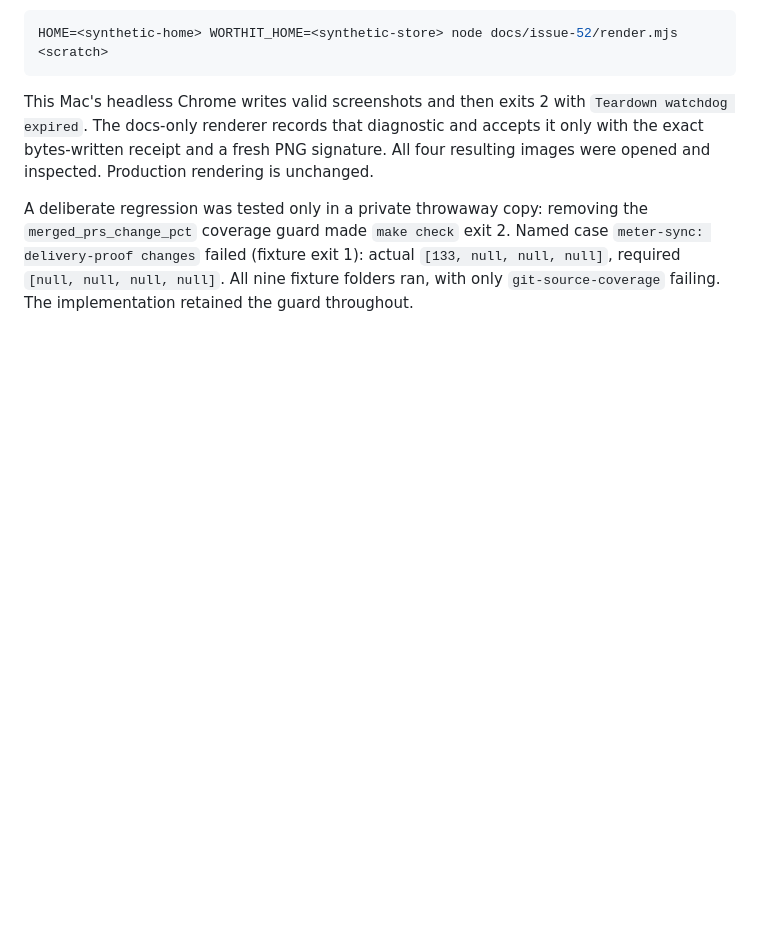
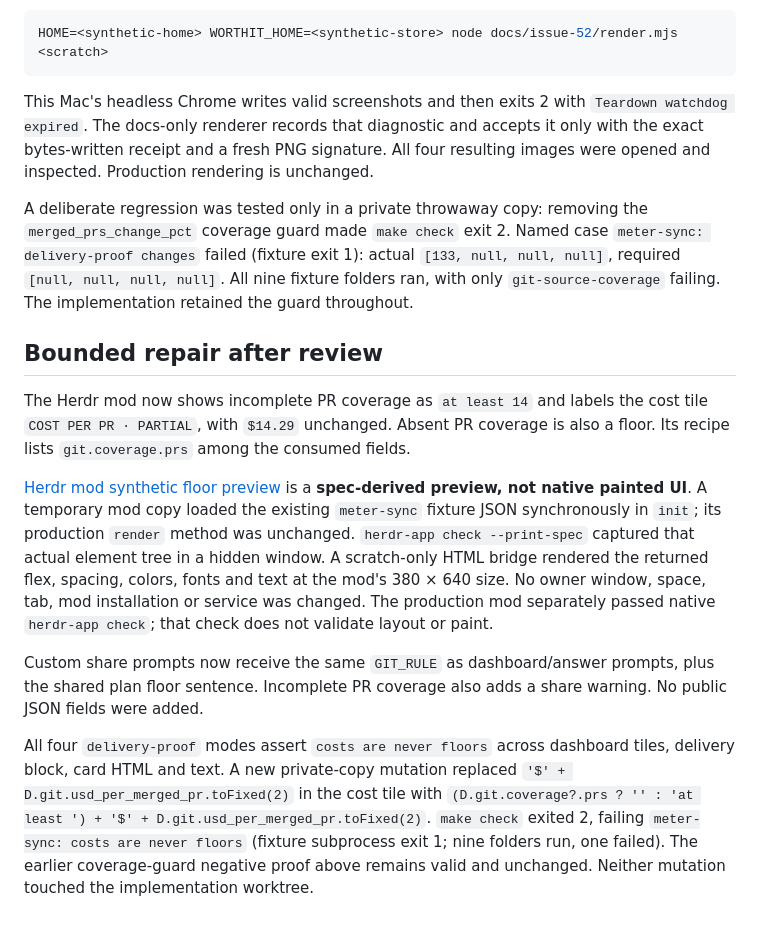
Before and after one commit to namastex888/worthit, a Markdown page: docs/issue-52/README.md, the part around the change. Rendered like a GitHub page; blank space fills up the shorter version.

Commit message:
fix(git): close floor-label gaps in mod and custom shares

```diff
--- a/docs/issue-52/README.md
+++ b/docs/issue-52/README.md
@@ -41,3 +41,31 @@ A deliberate regression was tested only in a private throwaway copy: removing th
 `[133, null, null, null]`, required `[null, null, null, null]`. All nine fixture
 folders ran, with only `git-source-coverage` failing. The implementation retained
 the guard throughout.
+
+## Bounded repair after review
+
+The Herdr mod now shows incomplete PR coverage as `at least 14` and labels the
+cost tile `COST PER PR · PARTIAL`, with `$14.29` unchanged. Absent PR coverage is
+also a floor. Its recipe lists `git.coverage.prs` among the consumed fields.
+
+[Herdr mod synthetic floor preview](herdr-mod-floor-spec.png) is a **spec-derived
+preview, not native painted UI**. A temporary mod copy loaded the existing
+`meter-sync` fixture JSON synchronously in `init`; its production `render`
+method was unchanged. `herdr-app check --print-spec` captured that actual element
+tree in a hidden window. A scratch-only HTML bridge rendered the returned flex,
+spacing, colors, fonts and text at the mod's 380 × 640 size. No owner window,
+space, tab, mod installation or service was changed. The production mod separately
+passed native `herdr-app check`; that check does not validate layout or paint.
+
+Custom share prompts now receive the same `GIT_RULE` as dashboard/answer prompts,
+plus the shared plan floor sentence. Incomplete PR coverage also adds a share
+warning. No public JSON fields were added.
+
+All four `delivery-proof` modes assert `costs are never floors` across dashboard
+tiles, delivery block, card HTML and text. A new private-copy mutation replaced
+`'$' + D.git.usd_per_merged_pr.toFixed(2)` in the cost tile with
+`(D.git.coverage?.prs ? '' : 'at least ') + '$' + D.git.usd_per_merged_pr.toFixed(2)`.
+`make check` exited 2, failing `meter-sync: costs are never floors` (fixture
+subprocess exit 1; nine folders run, one failed). The earlier coverage-guard
+negative proof above remains valid and unchanged. Neither mutation touched the
+implementation worktree.
```
Also changed, not shown: herdr-mod/RECIPE.md (+1 -1 lines), docs/issue-52/herdr-mod-floor-spec.png (added), 3 other files.
